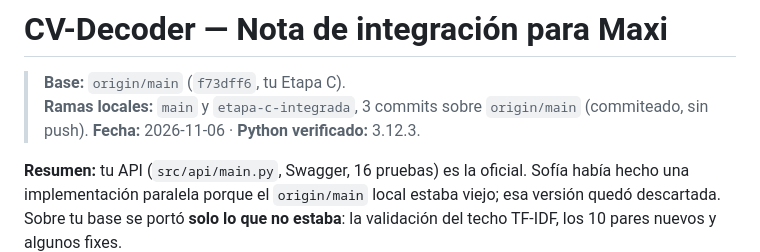
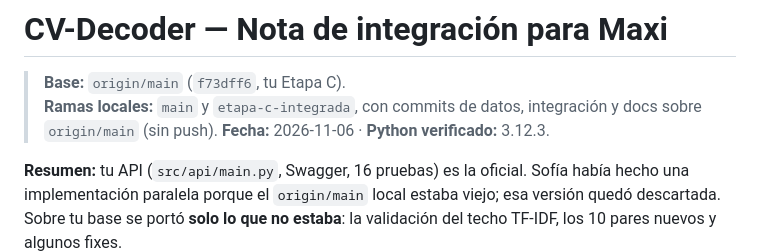
Before and after one commit to maxiteyo/CV-Decoder, a Markdown page: README-MAXI.md, the part around the change. Rendered like a GitHub page.

Commit message:
Docs: descripción de ramas sin conteo fijo

```diff
--- a/README-MAXI.md
+++ b/README-MAXI.md
@@ -1,7 +1,7 @@
 # CV-Decoder — Nota de integración para Maxi
 
 > **Base:** `origin/main` (`f73dff6`, tu Etapa C).
-> **Ramas locales:** `main` y `etapa-c-integrada`, 3 commits sobre `origin/main` (commiteado, sin push).
+> **Ramas locales:** `main` y `etapa-c-integrada`, con commits de datos, integración y docs sobre `origin/main` (sin push).
 > **Fecha:** 2026-11-06 · **Python verificado:** 3.12.3.
 
 **Resumen:** tu API (`src/api/main.py`, Swagger, 16 pruebas) es la oficial. Sofía
```
Also changed, not shown: PENDIENTES.md (+1 -1 lines).
